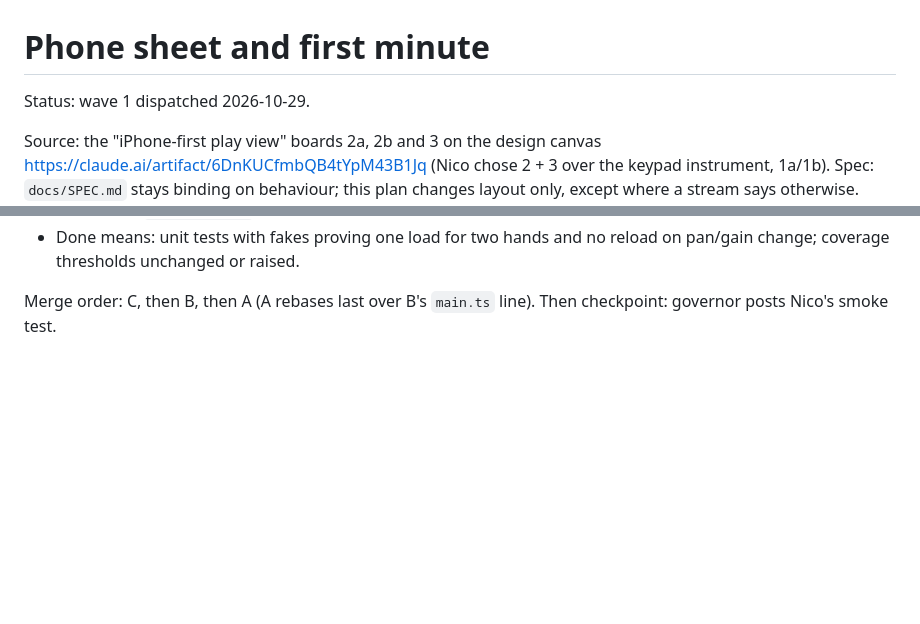
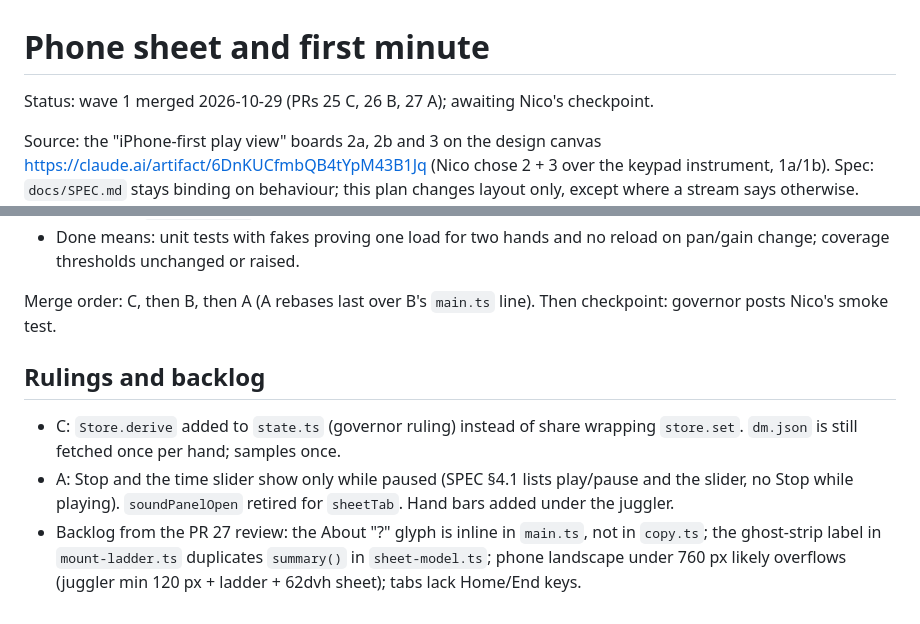
Before and after one commit to nicolovejoy/anomatom, a Markdown page: docs/plans/phone-sheet.md, 2 parts joined by grey strips. Drawn GitHub-style; blank space fills up the shorter version.

Commit message:
Record wave 1 merge, rulings and review backlog in the phone-sheet plan
Co-Authored-By: Claude Opus 5.5 <noreply@anthropic.com>

```diff
--- a/docs/plans/phone-sheet.md
+++ b/docs/plans/phone-sheet.md
@@ -1,6 +1,6 @@
 # Phone sheet and first minute
 
-Status: wave 1 dispatched 2026-10-29.
+Status: wave 1 merged 2026-10-29 (PRs 25 C, 26 B, 27 A); awaiting Nico's checkpoint.
 
 Source: the "iPhone-first play view" boards 2a, 2b and 3 on the design canvas https://claude.ai/artifact/6DnKUCfmbQB4tYpM43B1Jq (Nico chose 2 + 3 over the keypad instrument, 1a/1b). Spec: `docs/SPEC.md` stays binding on behaviour; this plan changes layout only, except where a stream says otherwise. Process as in `docs/plans/v1-parallel.md` (Roles and process), with: governor Opus, frugal on tokens; one review per stream at its end; merge on green CI without asking.
 
@@ -33,3 +33,9 @@ From the mocks. Ground `#0e1013`, surface `#171a20`, raised `#20242c`, rule `#2a
 - Done means: unit tests with fakes proving one load for two hands and no reload on pan/gain change; coverage thresholds unchanged or raised.
 
 Merge order: C, then B, then A (A rebases last over B's `main.ts` line). Then checkpoint: governor posts Nico's smoke test.
+
+## Rulings and backlog
+
+- C: `Store.derive` added to `state.ts` (governor ruling) instead of share wrapping `store.set`. `dm.json` is still fetched once per hand; samples once.
+- A: Stop and the time slider show only while paused (SPEC §4.1 lists play/pause and the slider, no Stop while playing). `soundPanelOpen` retired for `sheetTab`. Hand bars added under the juggler.
+- Backlog from the PR 27 review: the About "?" glyph is inline in `main.ts`, not in `copy.ts`; the ghost-strip label in `mount-ladder.ts` duplicates `summary()` in `sheet-model.ts`; phone landscape under 760 px likely overflows (juggler min 120 px + ladder + 62dvh sheet); tabs lack Home/End keys.
```
